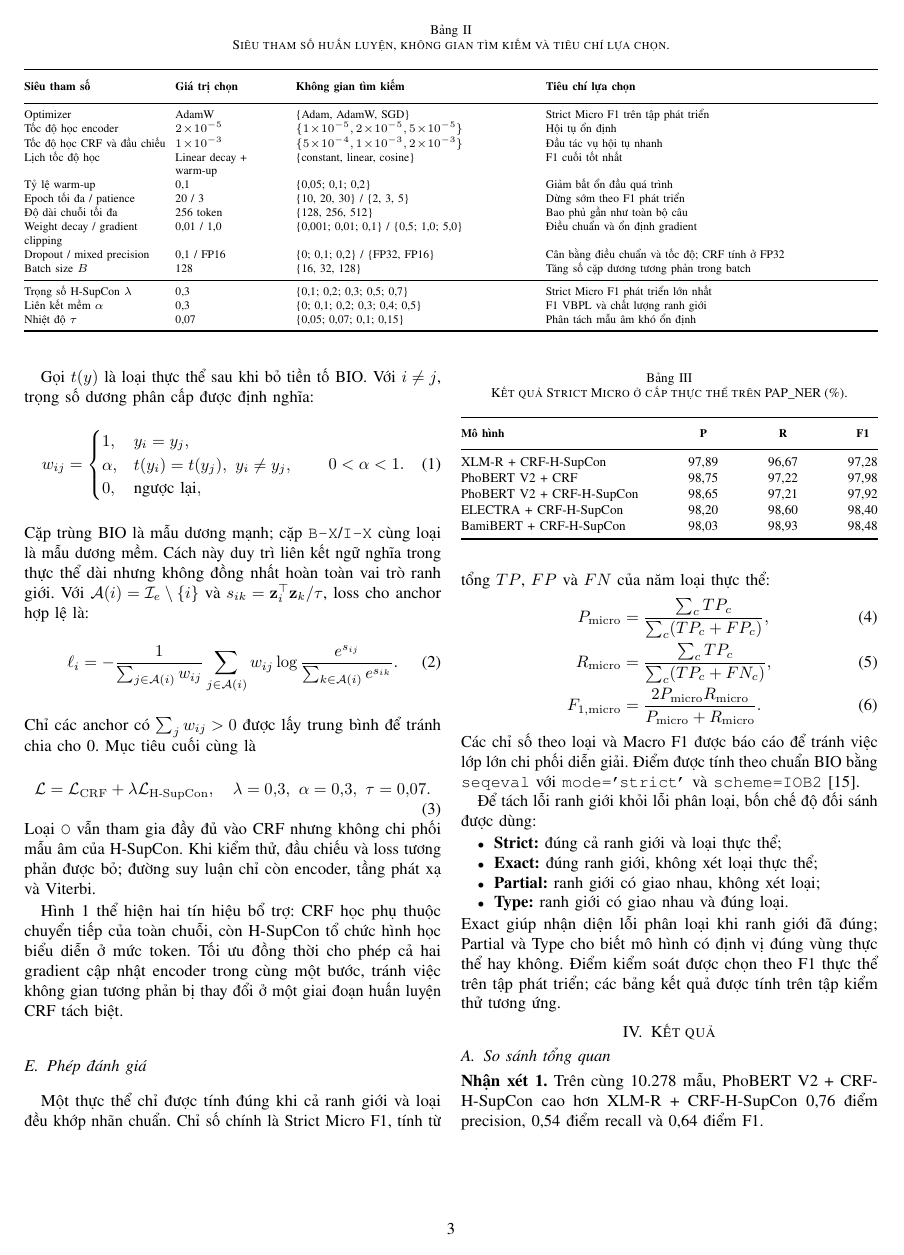
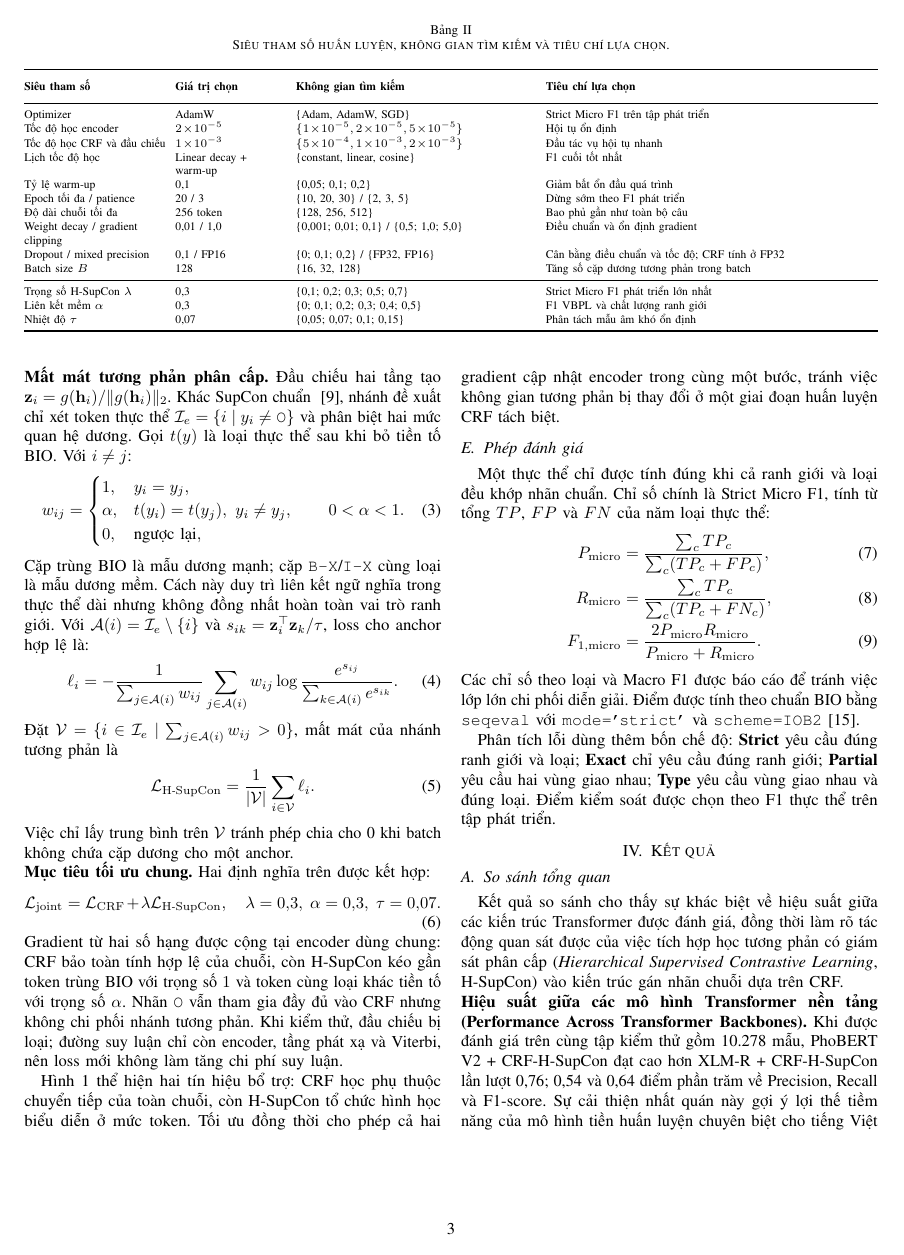
Before and after one commit to ptquanh/Vietnamese-RAG, a LaTeX paper (paper/main.tex): page 3 of 6. The pictures show the PDF file paper/main.pdf that the author committed with the source.

Commit message:
feat: implemnet final version 2

```diff
--- a/paper/main.tex
+++ b/paper/main.tex
@@ -282 +276,0 @@ làm thay đổi không gian biểu diễn đã học ở bước thứ nhất.
-Optimization}, loss CRF và loss tương phản cùng lan truyền gradient qua
@@ -299 +289,0 @@ $\mathcal L_{\mathrm{CRF}}$ và dùng Viterbi khi suy luận
-$\mathcal I_e=\{i\mid y_i\ne\texttt{O}\}$.
@@ -299,0 +293,4 @@ $\mathcal I_e=\{i\mid y_i\ne\texttt{O}\}$.
+\begin{equation}
+\begin{aligned}
+S(\mathbf x,\mathbf y)
+ &=\sum_{i=1}^{n}\bigl(\mathbf e_i[y_i]+A_{y_{i-1},y_i}\bigr),\\
@@ -300,6 +306,16 @@ $\mathcal I_e=\{i\mid y_i\ne\texttt{O}\}$.
+=-\frac{1}{|\mathcal B|}\sum_{(\mathbf x,\mathbf y)\in\mathcal B}
+\log p_{\mathrm{CRF}}(\mathbf y\mid\mathbf x),
+\label{eq:crf-loss}
+\end{equation}
+qua đó học đồng thời điểm phát xạ và ràng buộc chuyển tiếp toàn chuỗi;
+Viterbi được dùng để tìm chuỗi có điểm lớn nhất khi suy luận
+~\cite{lafferty2001crf}.
 
-Gọi $t(y)$ là loại thực thể sau khi bỏ tiền tố BIO. Với $i\ne j$, trọng
-số dương phân cấp được định nghĩa:
+\noindent\textbf{Mất mát tương phản phân cấp.} Đầu chiếu hai tầng tạo
+$\mathbf z_i=g(\mathbf h_i)/\|g(\mathbf h_i)\|_2$. Khác SupCon chuẩn
+~\cite{khosla2020supcon}, nhánh đề xuất chỉ xét token thực thể
+$\mathcal I_e=\{i\mid y_i\ne\texttt{O}\}$ và phân biệt hai mức quan hệ
+dương. Gọi $t(y)$ là loại thực thể sau khi bỏ tiền tố BIO. Với $i\ne j$:
 \begin{equation}
 w_{ij}=\begin{cases}
 1, & y_i=y_j,\\
@@ -319,17 +335,29 @@ $s_{ik}=\mathbf z_i^\top\mathbf z_k/\tau$, loss cho anchor hợp lệ là:
 \log\frac{e^{s_{ij}}}{\sum_{k\in\mathcal A(i)}e^{s_{ik}}}.
 \label{eq:hsupcon-anchor}
 \end{equation}
-Chỉ các anchor có $\sum_jw_{ij}>0$ được lấy trung bình để tránh chia
-cho 0. Mục tiêu cuối cùng là
+Đặt $\mathcal V=\{i\in\mathcal I_e\mid
+\sum_{j\in\mathcal A(i)}w_{ij}>0\}$, mất mát của nhánh tương phản là
 \begin{equation}
-\mathcal L=\mathcal L_{\mathrm{CRF}}+
+\mathcal L_{\mathrm{H\text{-}SupCon}}
+=\frac{1}{|\mathcal V|}\sum_{i\in\mathcal V}\ell_i.
+\label{eq:hsupcon-loss}
+\end{equation}
+Việc chỉ lấy trung bình trên $\mathcal V$ tránh phép chia cho 0 khi batch
+không chứa cặp dương cho một anchor.
+
+\noindent\textbf{Mục tiêu tối ưu chung.} Hai định nghĩa trên được kết hợp:
+\begin{equation}
+\mathcal L_{\mathrm{joint}}=\mathcal L_{\mathrm{CRF}}+
 \lambda\mathcal L_{\mathrm{H\text{-}SupCon}},
 \quad \lambda=0{,}3,\ \alpha=0{,}3,\ \tau=0{,}07.
 \label{eq:joint-loss}
 \end{equation}
-Loại \texttt{O} vẫn tham gia đầy đủ vào CRF nhưng không chi phối mẫu
-âm của H-SupCon. Khi kiểm thử, đầu chiếu và loss tương phản được bỏ;
-đường suy luận chỉ còn encoder, tầng phát xạ và Viterbi.
+Gradient từ hai số hạng được cộng tại encoder dùng chung: CRF bảo toàn
+tính hợp lệ của chuỗi, còn H-SupCon kéo gần token trùng BIO với trọng số
+$1$ và token cùng loại khác tiền tố với trọng số $\alpha$. Nhãn \texttt{O}
+vẫn tham gia đầy đủ vào CRF nhưng không chi phối nhánh tương phản. Khi
+kiểm thử, đầu chiếu bị loại; đường suy luận chỉ còn encoder, tầng phát xạ
+và Viterbi, nên loss mới không làm tăng chi phí suy luận.
 
 \begin{figure*}[t]
 \centering
@@ -401,20 +429,18 @@ phối diễn giải. Điểm được tính theo chuẩn BIO bằng
 \texttt{seqeval} với \texttt{mode='strict'} và
 \texttt{scheme=IOB2}~\cite{nakayama2018seqeval}.
 
-Để tách lỗi ranh giới khỏi lỗi phân loại, bốn chế độ đối sánh được dùng:
-\begin{itemize}
-    \item \textbf{Strict:} đúng cả ranh giới và loại thực thể;
-    \item \textbf{Exact:} đúng ranh giới, không xét loại thực thể;
-    \item \textbf{Partial:} ranh giới có giao nhau, không xét loại;
-    \item \textbf{Type:} ranh giới có giao nhau và đúng loại.
-\end{itemize}
-Exact giúp nhận diện lỗi phân loại khi ranh giới đã đúng; Partial và
-Type cho biết mô hình có định vị đúng vùng thực thể hay không. Điểm kiểm
-soát được chọn theo F1 thực thể trên tập phát triển; các bảng kết quả
-được tính trên tập kiểm thử tương ứng.
+Phân tích lỗi dùng thêm bốn chế độ: \textbf{Strict} yêu cầu đúng ranh giới
+và loại; \textbf{Exact} chỉ yêu cầu đúng ranh giới; \textbf{Partial} yêu cầu
+hai vùng giao nhau; \textbf{Type} yêu cầu vùng giao nhau và đúng loại.
+Điểm kiểm soát được chọn theo F1 thực thể trên tập phát triển.
 \section{Kết quả}\label{sec:results}
 
 \subsection{So sánh tổng quan}\label{subsec:overall}
+
+Kết quả so sánh cho thấy sự khác biệt về hiệu suất giữa các kiến trúc
+Transformer được đánh giá, đồng thời làm rõ tác động quan sát được của việc
+tích hợp học tương phản có giám sát phân cấp (\textit{Hierarchical Supervised
+Contrastive Learning}, H-SupCon) vào kiến trúc gán nhãn chuỗi dựa trên CRF.
 
 \begin{table}[t]
 \centering
@@ -435,9 +461,14 @@ BamiBERT + CRF-H-SupCon & 98,03 & 98,93 & 98,48 \\
 \end{tabular*}
 \end{table}
 
-\noindent\textbf{Nhận xét 1.} Trên cùng 10.278 mẫu, PhoBERT V2 +
-CRF-H-SupCon cao hơn XLM-R + CRF-H-SupCon 0,76 điểm precision, 0,54 điểm
-recall và 0,64 điểm F1.
+\noindent\textbf{Hiệu suất giữa các mô hình Transformer nền tảng
+(Performance Across Transformer Backbones).} Khi được đánh giá trên cùng tập
+kiểm thử gồm 10.278 mẫu, PhoBERT V2 + CRF-H-SupCon đạt cao hơn XLM-R +
+CRF-H-SupCon lần lượt 0,76; 0,54 và 0,64 điểm phần trăm về Precision, Recall
+và F1-score. Sự cải thiện nhất quán này gợi ý lợi thế tiềm năng của mô hình
+tiền huấn luyện chuyên biệt cho tiếng Việt so với biểu diễn đa ngôn ngữ trong
+NER văn bản hành chính. Nói cách khác, biểu diễn ngữ cảnh đơn ngữ có thể nắm
+bắt tốt hơn các đặc trưng ngôn ngữ và cách diễn đạt chuyên biệt của miền này.
 
 \noindent\textbf{Nhận xét 2.} Với cùng backbone PhoBERT V2, CRF-H-SupCon
 đạt 98,65/97,21/97,92, thấp hơn CRF lần lượt 0,10/0,01/0,06 điểm P/R/F1;
@@ -473,12 +504,11 @@ trình~\eqref{eq:weights}--\eqref{eq:joint-loss}.
 
 \begin{table}[t]
 \centering
-\scriptsize
+\fontsize{6.6}{7.4}\selectfont
 \caption{F1 theo loại thực thể (\%).}
 \label{tab:entity-f1}
-\setlength{\tabcolsep}{1pt}
-\begin{tabularx}{\columnwidth}{@{}>{\raggedright\arraybackslash}p{2.9cm}
-*{5}{>{\centering\arraybackslash}X}@{}}
+\setlength{\tabcolsep}{0pt}
+\begin{tabular*}{\columnwidth}{@{\extracolsep{\fill}}lccccc@{}}
 \toprule
 \thead[l]{Mô hình} & \thead{CQ} & \thead{ĐT} & \thead{VBPL} & \thead{NG} & \thead{SL} \\
 \midrule
@@ -524 +550,2 @@ cần đo thống nhất.
+đầu chiếu bị loại khi suy luận nên chỉ làm tăng chi phí huấn luyện.
 
@@ -661,6 +673,7 @@ kiến trúc Joint Optimization không tăng đường suy luận, và một gia
 ablation gồm cả so sánh Two-Stage--Joint để kiểm chứng giả thuyết về ranh
 giới dài và lớp hiếm.
 
+\IEEEtriggeratref{4}
 \bibliographystyle{IEEEtran}
 \renewcommand{\refname}{Tài liệu tham khảo}
 \bibliography{references}
```
Also changed, not shown: paper/figures/model_f1_comparison.pdf, paper/figures/model_f1_comparison.png, paper/main.pdf, paper/main.tex (95 more changed lines), 6 other files.
